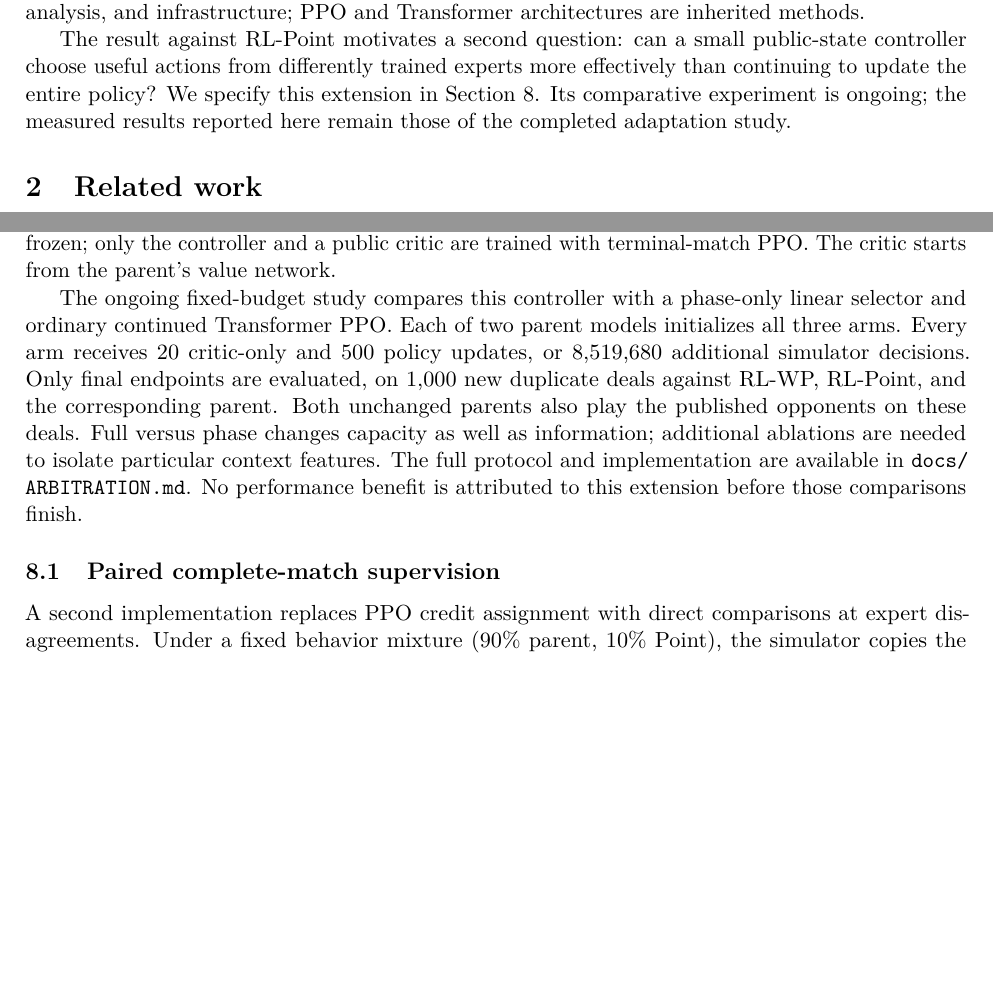
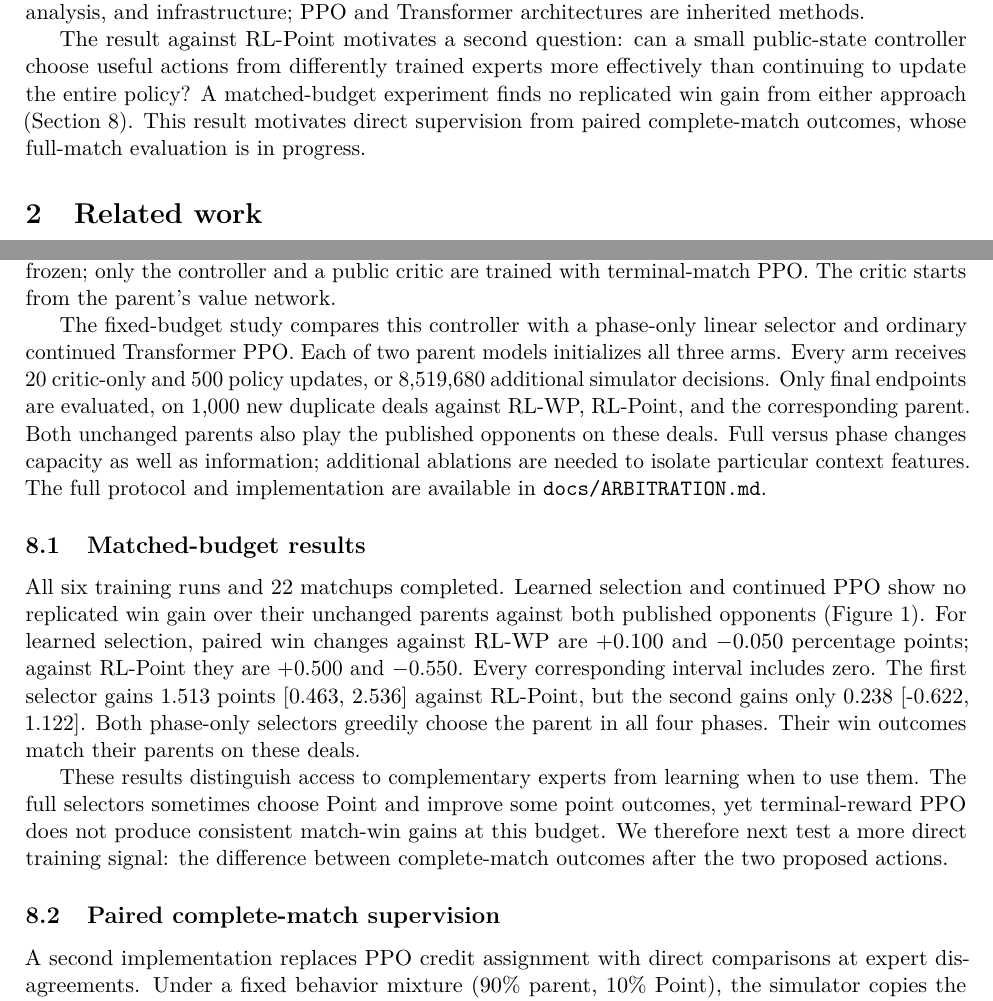
Before and after one commit to sheetau/koikoi, a LaTeX paper (docs/paper/manuscript.tex): two parts of pages 2 and 9 of 12 before the commit and two parts of pages 2 and 9 of 13 after it, joined at a grey line, cut so that both start at the same text, the shorter picture padded with empty space. Compiled offline with pdfLaTeX.

Commit message:
Present audited expert arbitration results in manuscript

```diff
--- a/docs/paper/manuscript.tex
+++ b/docs/paper/manuscript.tex
@@ -3,7 +3,10 @@
 \usepackage[T1]{fontenc}
 \usepackage{lmodern,amsmath,amssymb,booktabs,array}
 \usepackage[hidelinks]{hyperref}
-\usepackage{microtype}
+\usepackage{microtype,graphicx}
+\renewcommand{\topfraction}{0.85}
+\renewcommand{\textfraction}{0.1}
+\renewcommand{\floatpagefraction}{0.8}
 \emergencystretch=1em
 \widowpenalty=10000
 \clubpenalty=10000
@@ -68,9 +71,10 @@ PPO and Transformer architectures are inherited methods.
 
 The result against RL-Point motivates a second question: can a small public-state
 controller choose useful actions from differently trained experts more effectively
-than continuing to update the entire policy? We specify this extension in
-Section~\ref{sec:arbitration}. Its comparative experiment is ongoing; the measured
-results reported here remain those of the completed adaptation study.
+than continuing to update the entire policy? A matched-budget experiment
+finds no replicated win gain from either approach (Section~\ref{sec:arbitration}).
+This result motivates direct supervision from paired complete-match outcomes,
+whose full-match evaluation is in progress.
 
 \section{Related work}
 \subsection{Learning to play Koi-Koi}
@@ -477,7 +481,7 @@ play selects the frozen parent expert proposal. Both experts remain frozen; only
 and a public critic are trained with terminal-match PPO. The critic starts
 from the parent's value network.
 
-The ongoing fixed-budget study compares this controller with a phase-only
+The fixed-budget study compares this controller with a phase-only
 linear selector and ordinary continued Transformer PPO. Each of two parent
 models initializes all three arms. Every arm receives 20 critic-only and 500
 policy updates, or 8,519,680 additional simulator decisions. Only final
@@ -486,5 +490,15 @@ and the corresponding parent. Both unchanged parents also play the published
 opponents on these deals. Full versus phase changes capacity as well as
 information; additional ablations are needed to isolate particular context
 features. The full protocol and implementation are available in
-\path{docs/ARBITRATION.md}. No performance benefit is attributed to this
-extension before those comparisons finish.
+\path{docs/ARBITRATION.md}.
+
+\subsection{Matched-budget results}
+All six training runs and 22 matchups completed. Learned selection and continued
+PPO show no replicated win gain over their unchanged parents against both
+published opponents (Figure~\ref{fig:arbitration}). For learned selection,
+paired win changes against RL-WP are $+0.100$ and $-0.050$ percentage points;
+against RL-Point they are $+0.500$ and $-0.550$. Every corresponding interval
+includes zero. The first selector gains 1.513 points [0.463, 2.536] against
+RL-Point, but the second gains only 0.238 [-0.622, 1.122]. Both phase-only
+selectors greedily choose the parent in all four phases. Their win outcomes
+match their parents on these deals.
@@ -491,3 +514,11 @@ extension before those comparisons finish.
+\label{fig:arbitration}
+\end{figure}
+
+These results distinguish access to complementary experts from learning when
+to use them. The full selectors sometimes choose Point and improve some
+point outcomes, yet terminal-reward PPO does not produce consistent match-win
+gains at this budget. We therefore next test a more direct training signal:
+the difference between complete-match outcomes after the two proposed actions.
 
 
 \subsection{Paired complete-match supervision}
```
Also changed, not shown: docs/EXPERIMENTS.md (+7 -0 lines), docs/STATUS.md (+1 -1 lines), docs/paper/generated/arbitration_changes.pdf (added), docs/paper/manuscript.tex (28 more changed lines), 2 other files.
